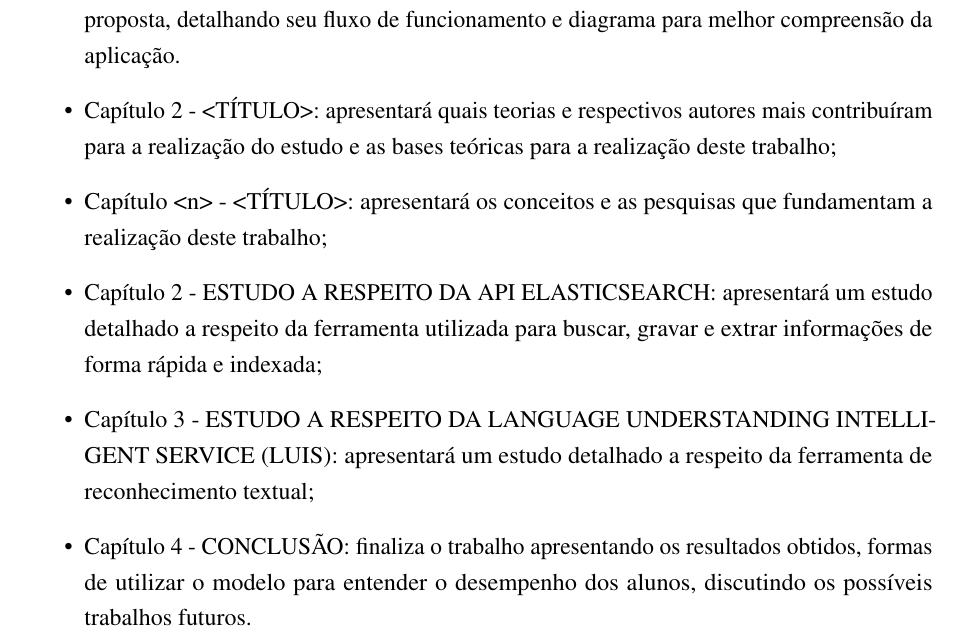
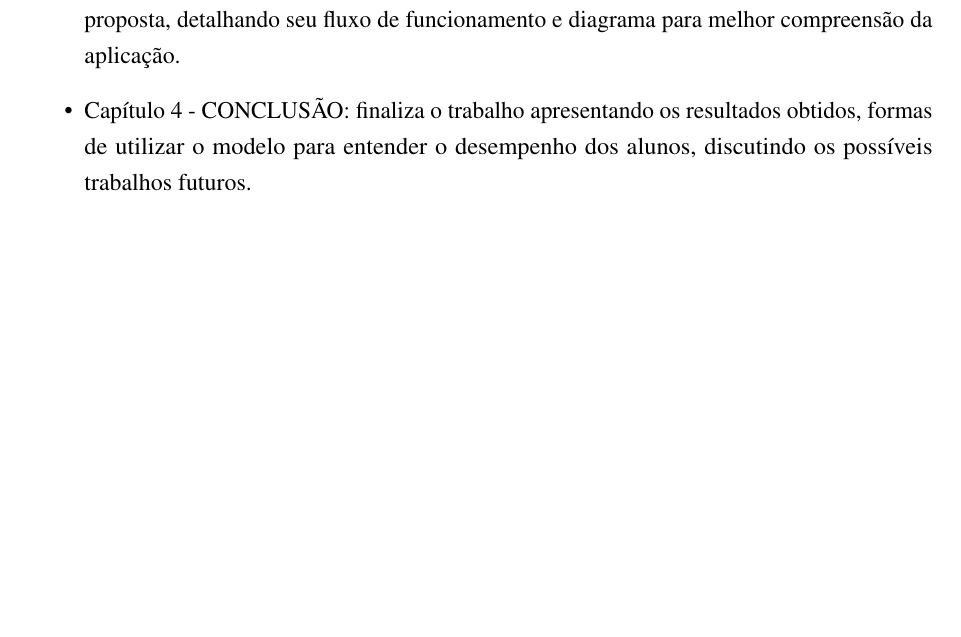
Before and after one commit to nitaicharan/TCC, a LaTeX thesis (Modelo AbnTex2/TCC.tex, which reads Modelo AbnTex2/pretextuais/organizacao.tex): part of page 15 of 26, cut so that both start at the same text, the shorter picture padded with empty space. Compiled offline with pdfLaTeX.

Commit message:
Update segunda 03 junho 2019, 06:35:04

```diff
--- a/Modelo AbnTex2/pretextuais/organizacao.tex
+++ b/Modelo AbnTex2/pretextuais/organizacao.tex
@@ -3,9 +3,5 @@ Após esse capítulo introdutório, o conteúdo deste trabalho organiza-se da se
 		\item{Capítulo 2 - \uppercase{Conjuntos de tecnologias utilizadas}: apresentará o conjunto de ferramentas que vão possibilitar a criação da ferramenta proposta.}
 		\item{Capítulo 3 - \uppercase{Arquitetura da solução}: apresentará a arquitetura da solução proposta, detalhando seu fluxo de funcionamento e diagrama para melhor compreensão da aplicação.}
 
-		\item{Capítulo 2 - \uppercase{<Título>}: apresentará quais teorias e respectivos autores mais contribuíram para a realização do estudo e as bases teóricas para a realização deste trabalho;}
-		\item{Capítulo <n> - \uppercase{<Título>}: apresentará os conceitos e as pesquisas que fundamentam a realização deste trabalho;}
-		\item{Capítulo 2 - \uppercase{Estudo a respeito da API Elasticsearch}: apresentará um estudo detalhado a respeito da ferramenta utilizada para buscar, gravar e extrar informações de forma rápida e indexada;}
-		\item{Capítulo 3 - \uppercase{Estudo a respeito da Language Understanding Intelligent Service (LUIS)}: apresentará um estudo detalhado a respeito da ferramenta de reconhecimento textual;}
 		\item{Capítulo 4 - CONCLUSÃO: finaliza o trabalho apresentando os resultados obtidos, formas de utilizar o modelo para entender o desempenho dos alunos, discutindo os possíveis trabalhos futuros.}
 	\end{itemize}
```
Also changed, not shown: Modelo AbnTex2/TCC.pdf, Modelo AbnTex2/imagens/diagact.eps, Modelo AbnTex2/imagens/pretty.eps, 5 other files.
